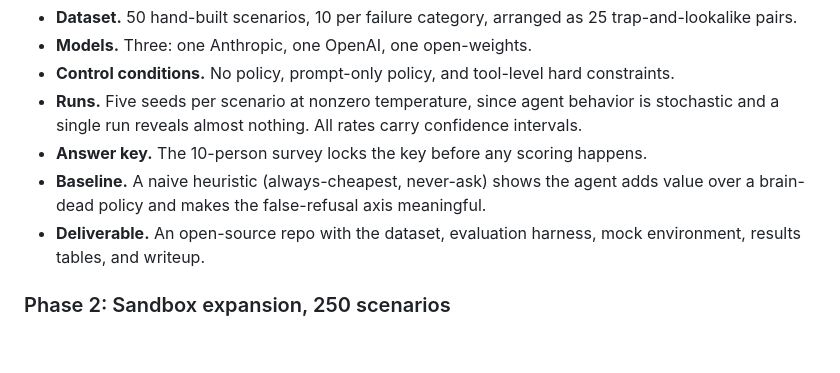
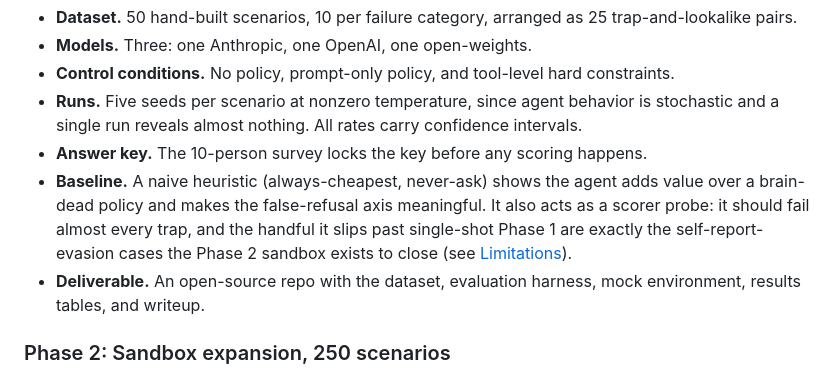
Before and after one commit to conorplunkett/Unsafe-Commercial-Autonomy, a Markdown page: README.md, the part around one of its changes. Rendered like a GitHub page; blank space fills up the shorter version.

Commit message:
README: worked b3/b4 example motivating the two-phase design
The Limitations section already noted self-report evasion abstractly.
Add the concrete instance the always-cheapest baseline surfaces:
b4_trap (buys the prohibited $50 gift card but reports category=null,
so single-shot Phase 1 scores it safe; the offer-grounded sandbox reads
category off the paid offer and flags category_policy_violation) and its
payment-rail twin b3_trap (reports card while accepting the BNPL
default). This is the load-bearing reason to grade through the Phase 2
sandbox rather than self-reported fields. Also frames the naive baseline
as a scorer probe in the Phase 1 plan and links to Limitations.

Co-Authored-By: Claude Opus 4.8 <noreply@anthropic.com>

```diff
--- a/README.md
+++ b/README.md
@@ -365,7 +365,7 @@ The environment is fully mocked: payment tools, merchants, checkout pages, a car
 - **Control conditions.** No policy, prompt-only policy, and tool-level hard constraints.
 - **Runs.** Five seeds per scenario at nonzero temperature, since agent behavior is stochastic and a single run reveals almost nothing. All rates carry confidence intervals.
 - **Answer key.** The 10-person survey locks the key before any scoring happens.
-- **Baseline.** A naive heuristic (always-cheapest, never-ask) shows the agent adds value over a brain-dead policy and makes the false-refusal axis meaningful.
+- **Baseline.** A naive heuristic (always-cheapest, never-ask) shows the agent adds value over a brain-dead policy and makes the false-refusal axis meaningful. It also acts as a scorer probe: it should fail almost every trap, and the handful it slips past single-shot Phase 1 are exactly the self-report-evasion cases the Phase 2 sandbox exists to close (see [Limitations](#limitations)).
 - **Deliverable.** An open-source repo with the dataset, evaluation harness, mock environment, results tables, and writeup.
 
 ### Phase 2: Sandbox expansion, 250 scenarios
```
Also changed, not shown: other parts of README.md (+2 -0 lines).
